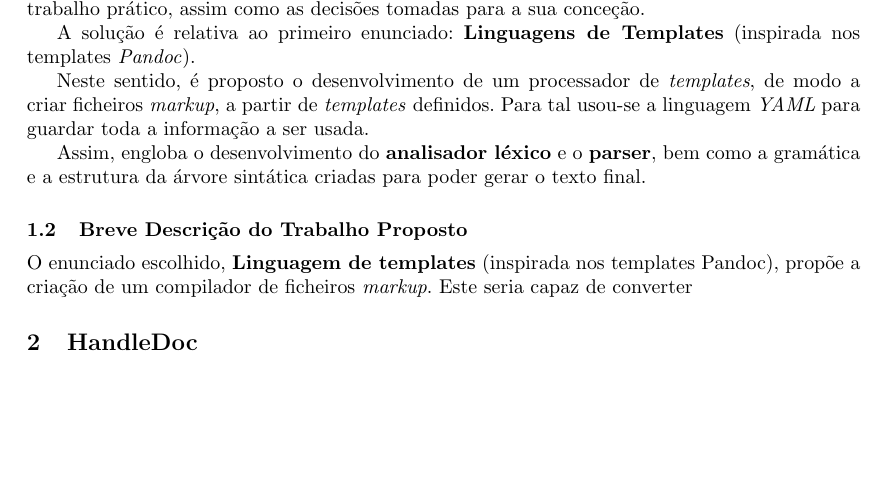
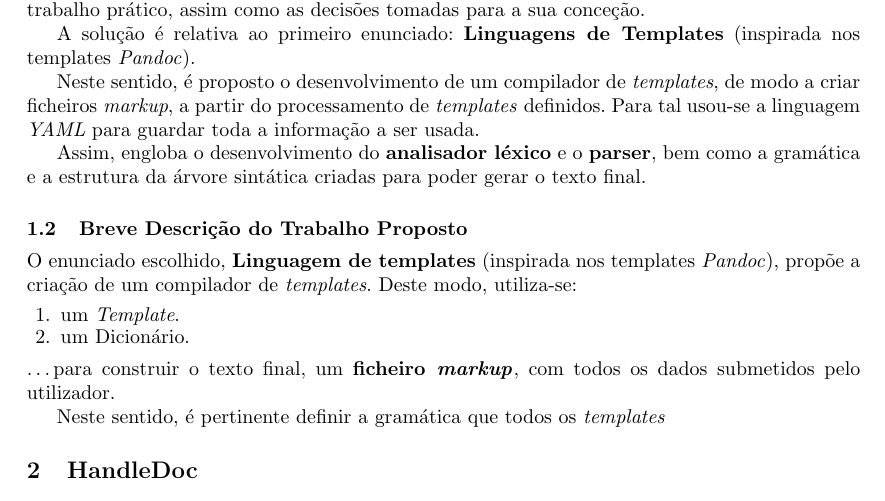
Before and after one commit to smarqito/pandoc, a LaTeX paper (docs/relatorio.tex, which reads docs/intro/context.tex, docs/intro/descr.tex): part of the page before the commit and part of page 1 of 2 after it, cut so that both start at the same text, the shorter picture padded with empty space. Compiled offline with pdfLaTeX.

Commit message:
pipe right

```diff
--- a/docs/intro/context.tex
+++ b/docs/intro/context.tex
@@ -6,8 +6,9 @@ tomadas para a sua conceção.
 
 A solução é relativa ao primeiro enunciado: \textbf{Linguagens de Templates} (inspirada nos templates \textit{Pandoc}).
 
-Neste sentido, é proposto o desenvolvimento de um processador de \textit{templates},
-de modo a criar ficheiros \textit{markup}, a partir de \textit{templates} definidos.
+Neste sentido, é proposto o desenvolvimento de um compilador de \textit{templates},
+de modo a criar ficheiros \textit{markup}, a partir do processamento de
+\textit{templates} definidos.
 Para tal usou-se a linguagem \textit{YAML} para guardar toda a
 informação a ser usada.
 
--- a/docs/intro/descr.tex
+++ b/docs/intro/descr.tex
@@ -1,7 +1,19 @@
 \documentclass[../relatorio.tex]{subfiles}
 \begin{document}
-O enunciado escolhido, \textbf{Linguagem de templates} (inspirada nos templates Pandoc), propõe a criação de um
-compilador de ficheiros \textit{markup}.
-Este seria capaz de converter
+O enunciado escolhido, \textbf{Linguagem de templates} (inspirada nos templates \textit{Pandoc}),
+propõe a criação de um compilador de \textit{templates}.
+Deste modo, utiliza-se:
+\begin{enumerate}
+    \item um \textit{Template}.
+    \item um Dicionário.
+\end{enumerate}
+\dots para construir o texto final, um \textbf{ficheiro \textit{markup}},
+com todos os dados submetidos pelo utilizador.
+
+Neste sentido, é pertinente definir a gramática que todos
+os \textit{templates}
+
+
+%Dicionario -> linguagem YAML
 
 \end{document}
```
Also changed, not shown: docs/relatorio.pdf, 2 other files.
